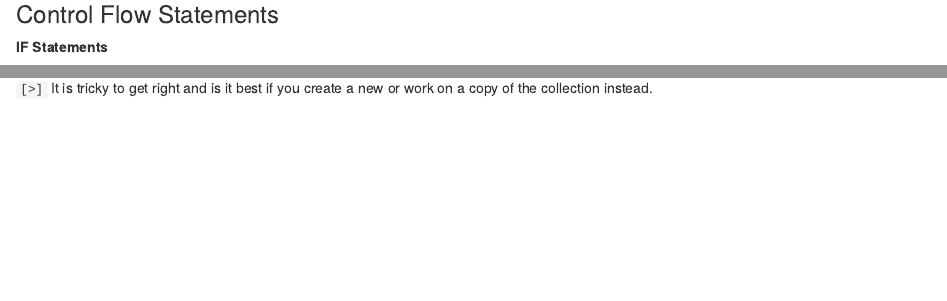
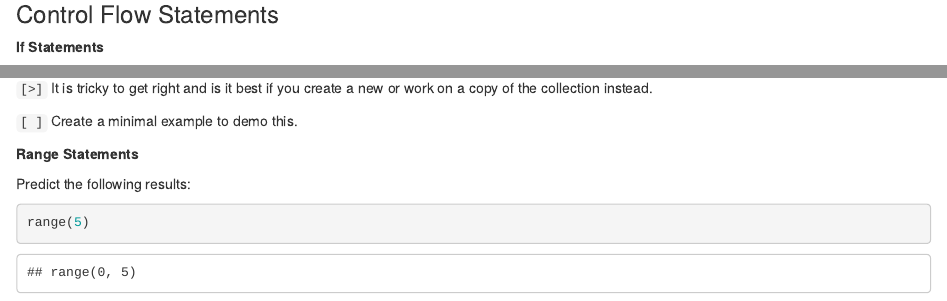
Before and after one commit to BhawickJain/python-docs, an R Markdown document (workspace/the-python-tutorial.Rmd): the page in a window 1100 px wide, from 8830 px down, and a second part further down, joined at a grey line. Rendered offline with R 4.5, knitr and Pandoc, with nearby package versions; some code elsewhere in the file could not run offline.

Commit message:
covering the range statement

````diff
--- a/workspace/the-python-tutorial.Rmd
+++ b/workspace/the-python-tutorial.Rmd
@@ -444,7 +444,7 @@ while a < 1000:
 ### Control Flow Statements
 
 
-__IF Statements__
+__If Statements__
 
 `[?]` What three statement can be used for an if statement in Python?
 `[>]` `if`, `elif`, `else`
@@ -464,6 +464,16 @@ __For Statements__
 `[?]` What is python documentation's recommendation on iterating and modifying a collection simultaneously?
 `[>]` It is tricky to get right and is it best if you create a new or work on a copy of the collection instead.
 
+`[ ]` Create a minimal example to demo this.
+
+
+__Range Statements__
+
+
+
+
+Predict the following results:
+
 ```{python}
-
+range(5)
 ```
````
Also changed, not shown: workspace/the-python-tutorial.Rmd (2 more changed lines).
